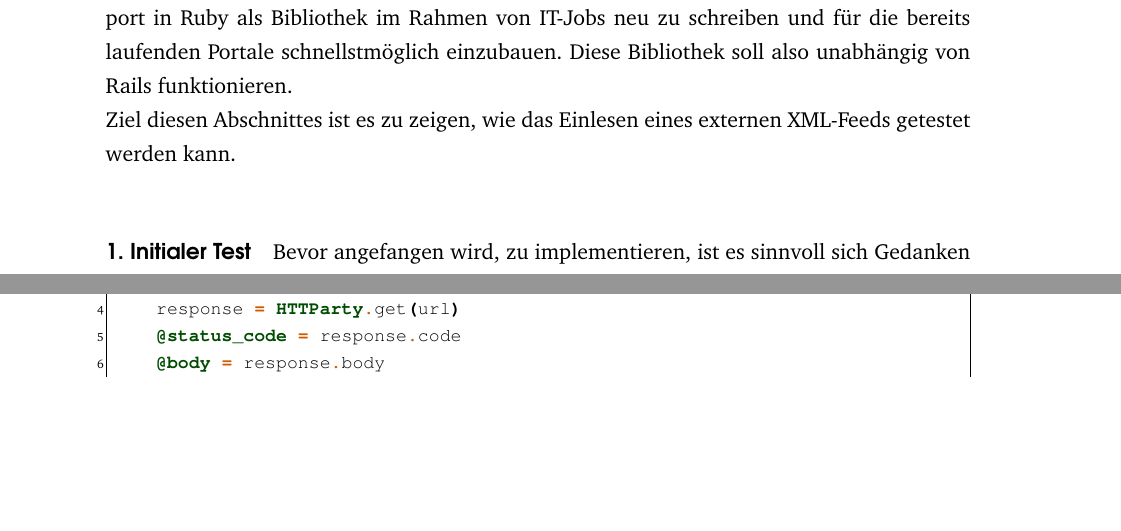
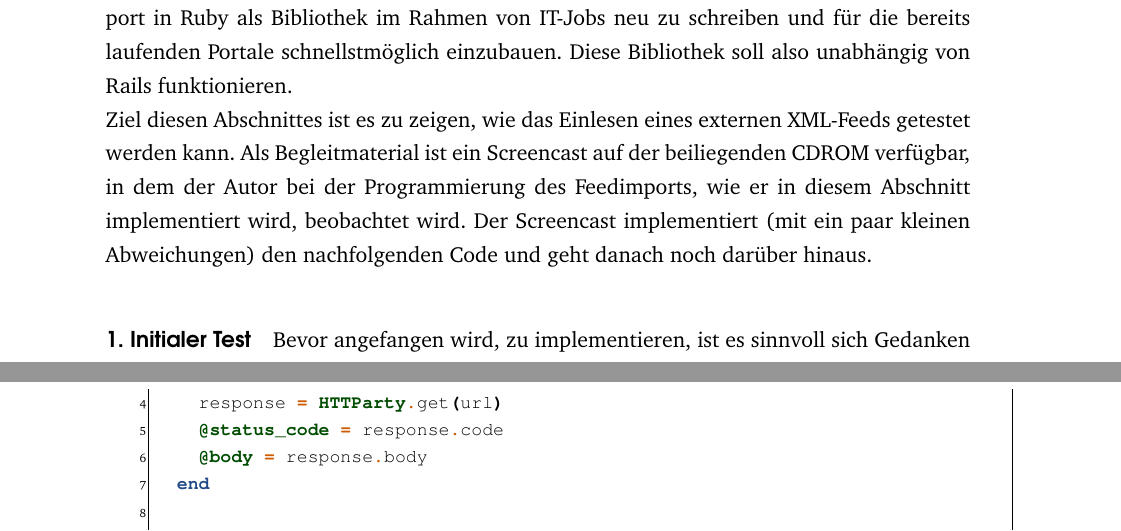
Before and after one commit to zealot128/Diplomarbeit---Testgetriebene-Softwareentwicklung-von-...-Ruby-on-Rails, a LaTeX thesis (main.tex, which reads parts/praxis/anwendung_feedimport.tex): two parts of pages 73 and 77 of 115 before the commit and two parts of pages 73 and 78 of 115 after it, joined at a grey line, cut so that both start at the same text, the shorter picture padded with empty space. Compiled offline with pdfLaTeX.

Commit message:
Referenz auf CDROM Screencast

```diff
--- a/parts/praxis/anwendung_feedimport.tex
+++ b/parts/praxis/anwendung_feedimport.tex
@@ -44,6 +44,9 @@ Diese Art des Feedimports ist bereits in den Community-Job-Portalen in Funktion.
 Diese Bibliothek soll also unabhängig von Rails\index{Ruby-on-Rails} funktionieren.
 
 Ziel diesen Abschnittes ist es zu zeigen, wie das Einlesen eines externen XML-Feeds getestet werden kann.
+Als Begleitmaterial ist ein Screencast auf der beiliegenden CDROM verfügbar, in dem der Autor bei der Programmierung
+des Feedimports, wie er in diesem Abschnitt implementiert wird, beobachtet wird. Der Screencast implementiert
+(mit ein paar kleinen Abweichungen) den nachfolgenden Code und geht danach noch darüber hinaus.
 
 \paragraph{1. Initialer Test}
 
```
